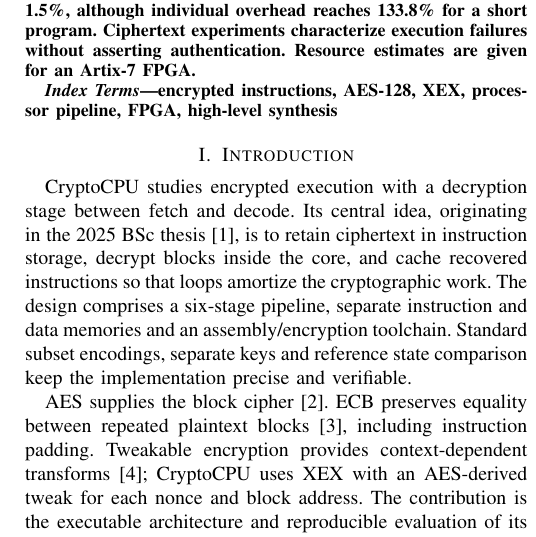
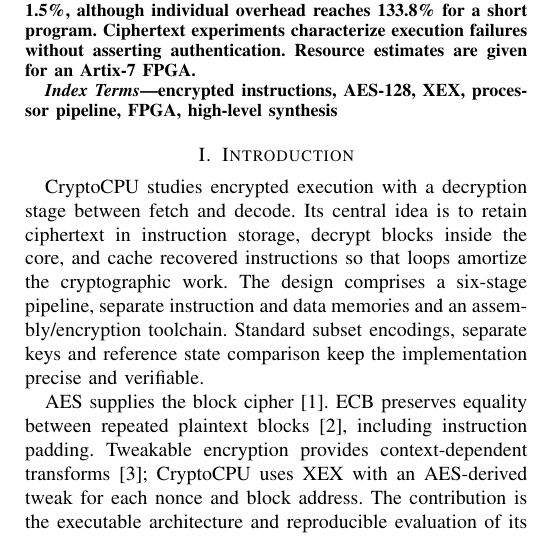
Before and after one commit to gdtsitlauri/CryptoCPU, a LaTeX paper (paper/cryptocpu.tex): part of one column of page 1 of 4, cut so that both start at the same text. Compiled offline with pdfLaTeX.

Commit message:
Cite the thesis only where its FPGA figures are used
Co-Authored-By: Claude Opus 5.5 <noreply@anthropic.com>

```diff
--- a/paper/cryptocpu.tex
+++ b/paper/cryptocpu.tex
@@ -43,8 +43,7 @@ encrypted instructions, AES-128, XEX, processor pipeline, FPGA, high-level synth
 
 \section{Introduction}
 CryptoCPU studies encrypted execution with a decryption stage between fetch
-and decode. Its central idea, originating in the 2025 BSc thesis~\cite{thesis},
-is to retain ciphertext in instruction storage, decrypt blocks inside the core,
+and decode. Its central idea is to retain ciphertext in instruction storage, decrypt blocks inside the core,
 and cache recovered instructions so that loops amortize the cryptographic work.
 The design comprises a six-stage pipeline, separate instruction and data
 memories and an assembly/encryption toolchain. Standard subset encodings, separate keys and reference
```
Also changed, not shown: README.md, paper/cryptocpu.pdf.
